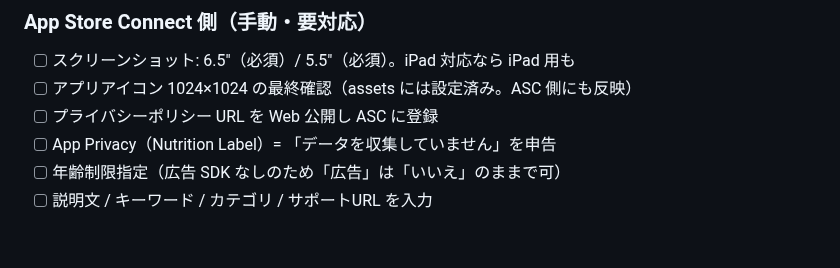
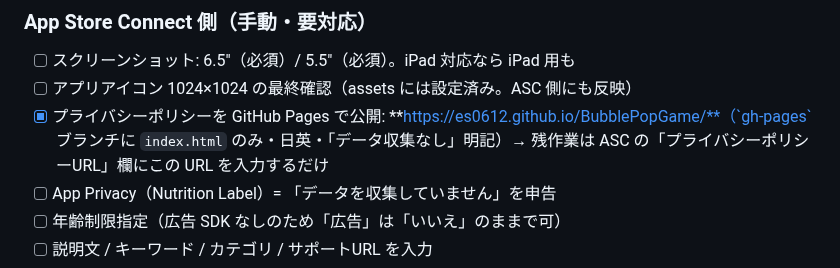
Before and after one commit to es0612/BubblePopGame, a Markdown page: docs/RELEASE_v1.0.md, the part around the change. Drawn GitHub-style; blank space fills up the shorter version.

Commit message:
docs: プライバシーポリシー公開URLを記録 (GitHub Pages, #5)
https://es0612.github.io/BubblePopGame/ (gh-pages ブランチ)

Co-Authored-By: Claude Opus 4.8 (1M context) <noreply@anthropic.com>

```diff
--- a/docs/RELEASE_v1.0.md
+++ b/docs/RELEASE_v1.0.md
@@ -36,7 +36,7 @@
 ### App Store Connect 側（手動・要対応）
 - [ ] スクリーンショット: 6.5"（必須）/ 5.5"（必須）。iPad 対応なら iPad 用も
 - [ ] アプリアイコン 1024×1024 の最終確認（assets には設定済み。ASC 側にも反映）
-- [ ] プライバシーポリシー URL を Web 公開し ASC に登録
+- [x] プライバシーポリシーを GitHub Pages で公開: **https://es0612.github.io/BubblePopGame/**（`gh-pages` ブランチに `index.html` のみ・日英・「データ収集なし」明記）→ 残作業は ASC の「プライバシーポリシーURL」欄にこの URL を入力するだけ
 - [ ] App Privacy（Nutrition Label）= 「データを収集していません」を申告
 - [ ] 年齢制限指定（広告 SDK なしのため「広告」は「いいえ」のままで可）
 - [ ] 説明文 / キーワード / カテゴリ / サポートURL を入力
```
